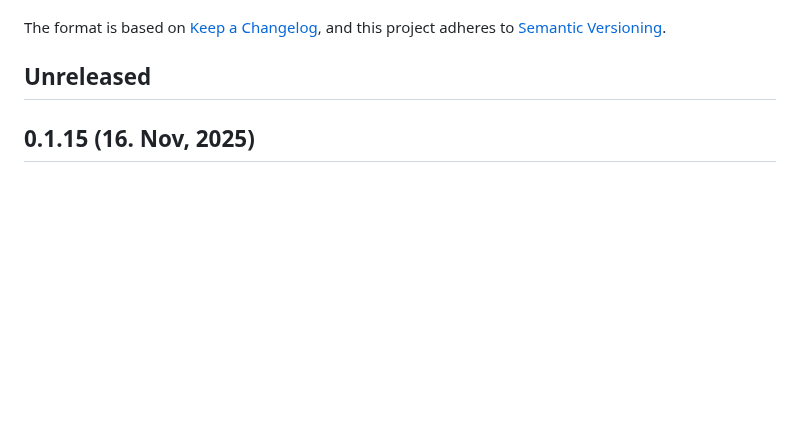
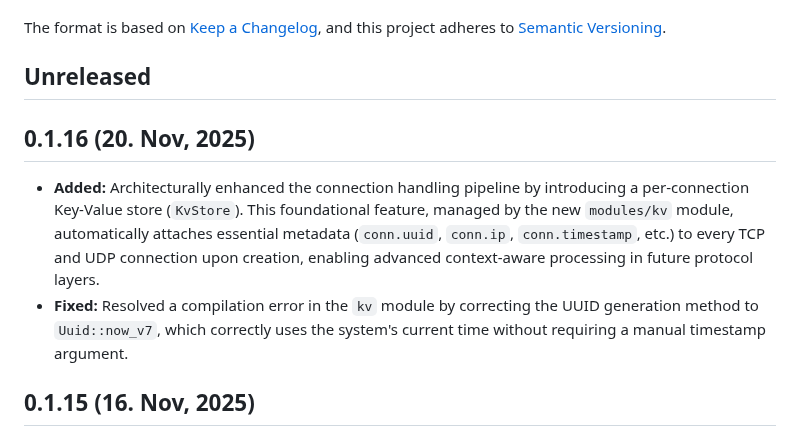
Before and after one commit to canmi21/vane, a Markdown page: CHANGELOG.md, the part around the change. GitHub-like rendering; blank space fills up the shorter version.

Commit message:
chore: Update Changelog with KvStore introduction and fix

```diff
--- a/CHANGELOG.md
+++ b/CHANGELOG.md
@@ -6,6 +6,11 @@ The format is based on [Keep a Changelog](https://keepachangelog.com/en/1.0.0/),
 and this project adheres to [Semantic Versioning](https://semver.org/spec/v2.0.0.html).
 
 ## Unreleased
+
+## 0.1.16 (20. Nov, 2025)
+
+- **Added:** Architecturally enhanced the connection handling pipeline by introducing a per-connection Key-Value store (`KvStore`). This foundational feature, managed by the new `modules/kv` module, automatically attaches essential metadata (`conn.uuid`, `conn.ip`, `conn.timestamp`, etc.) to every TCP and UDP connection upon creation, enabling advanced context-aware processing in future protocol layers.
+- **Fixed:** Resolved a compilation error in the `kv` module by correcting the UUID generation method to `Uuid::now_v7`, which correctly uses the system's current time without requiring a manual timestamp argument.
 
 ## 0.1.15 (16. Nov, 2025)
 
```
